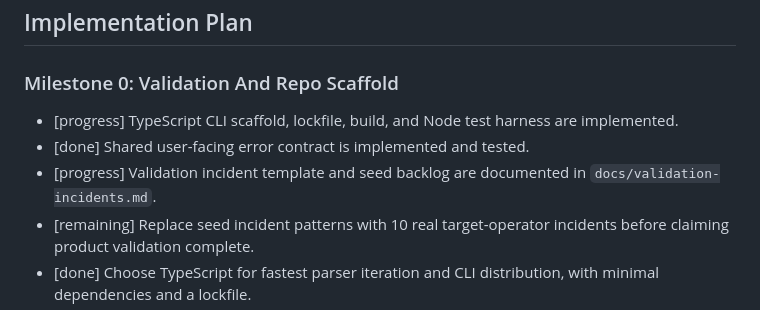
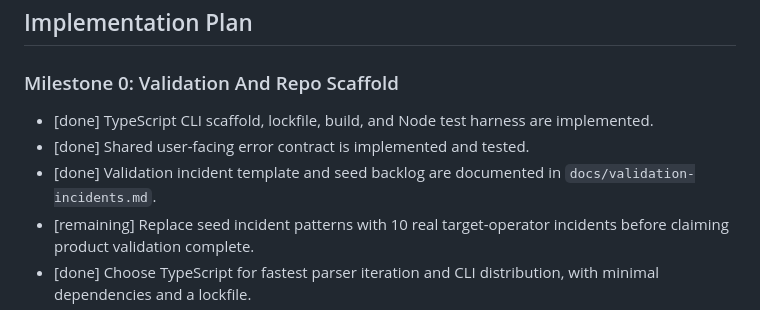
Before and after one commit to qyinm/gandalf, a Markdown page: PLAN.md, the part around the change. Drawn GitHub-style.

Commit message:
docs: update scaffold progress

```diff
--- a/PLAN.md
+++ b/PLAN.md
@@ -297,9 +297,9 @@ Fix: Run `snaptailor scan --skip codex` or fix the TOML file.
 
 ### Milestone 0: Validation And Repo Scaffold
 
-- [progress] TypeScript CLI scaffold, lockfile, build, and Node test harness are implemented.
+- [done] TypeScript CLI scaffold, lockfile, build, and Node test harness are implemented.
 - [done] Shared user-facing error contract is implemented and tested.
-- [progress] Validation incident template and seed backlog are documented in `docs/validation-incidents.md`.
+- [done] Validation incident template and seed backlog are documented in `docs/validation-incidents.md`.
 - [remaining] Replace seed incident patterns with 10 real target-operator incidents before claiming product validation complete.
 - [done] Choose TypeScript for fastest parser iteration and CLI distribution, with minimal dependencies and a lockfile.
 - [done] Add CLI scaffold, tests, lint/typecheck, fixture harness, and temp-home integration test harness.
```
